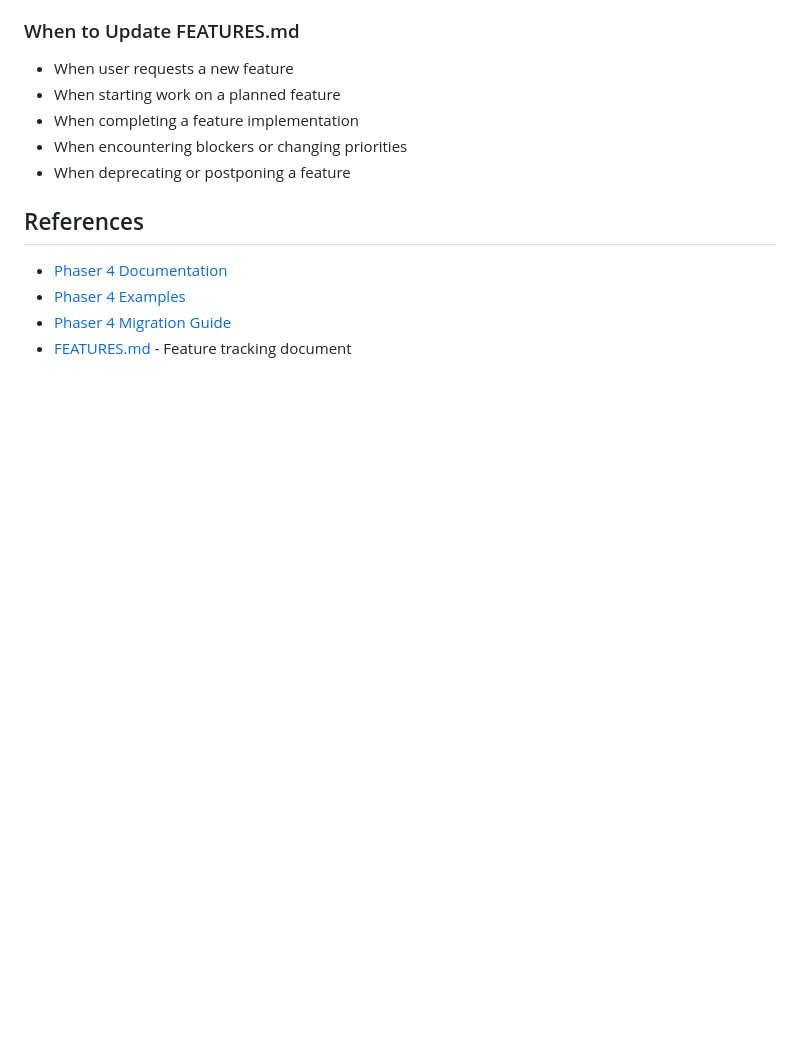
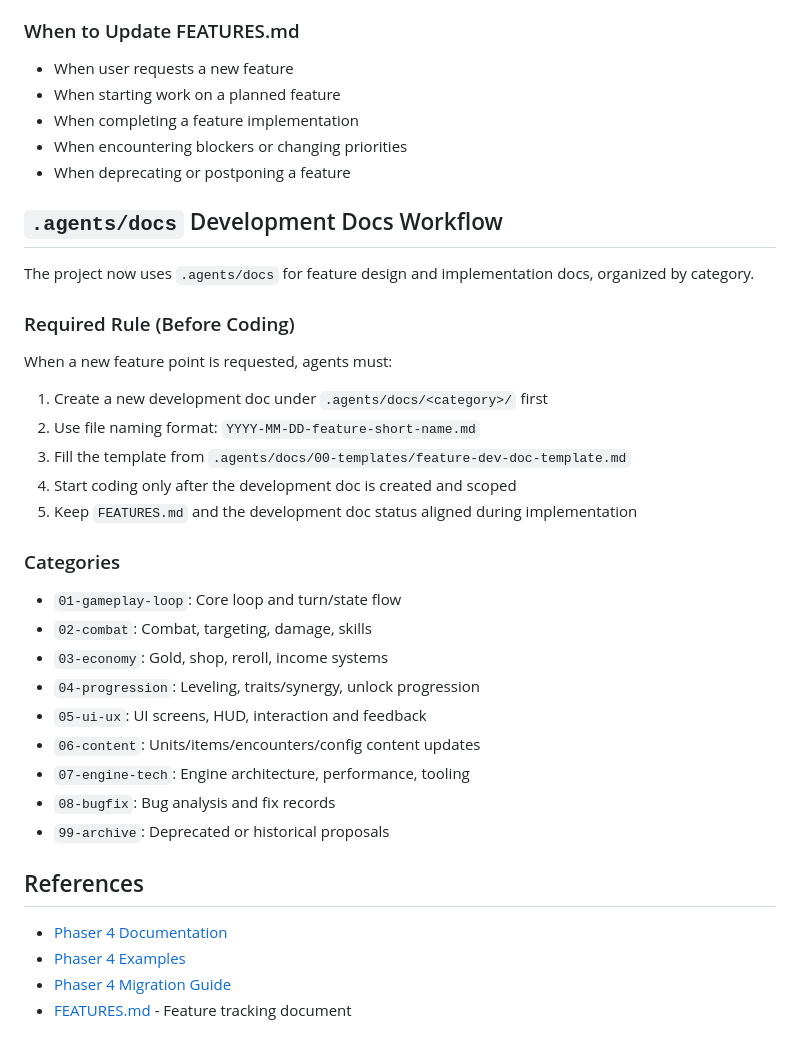
Before and after one commit to hi-WenR0/d3-like-autochess, a Markdown page: AGENTS.md, the part around the change. Drawn GitHub-style; blank space fills up the shorter version.

Commit message:
docs: add .agents docs structure and enforce feature doc-first workflow

```diff
--- a/AGENTS.md
+++ b/AGENTS.md
@@ -195,6 +195,32 @@ The project uses `FEATURES.md` to track feature requirements, development progre
 - When encountering blockers or changing priorities
 - When deprecating or postponing a feature
 
+## `.agents/docs` Development Docs Workflow
+
+The project now uses `.agents/docs` for feature design and implementation docs, organized by category.
+
+### Required Rule (Before Coding)
+
+When a new feature point is requested, agents must:
+
+1. Create a new development doc under `.agents/docs/<category>/` first
+2. Use file naming format: `YYYY-MM-DD-feature-short-name.md`
+3. Fill the template from `.agents/docs/00-templates/feature-dev-doc-template.md`
+4. Start coding only after the development doc is created and scoped
+5. Keep `FEATURES.md` and the development doc status aligned during implementation
+
+### Categories
+
+- `01-gameplay-loop`: Core loop and turn/state flow
+- `02-combat`: Combat, targeting, damage, skills
+- `03-economy`: Gold, shop, reroll, income systems
+- `04-progression`: Leveling, traits/synergy, unlock progression
+- `05-ui-ux`: UI screens, HUD, interaction and feedback
+- `06-content`: Units/items/encounters/config content updates
+- `07-engine-tech`: Engine architecture, performance, tooling
+- `08-bugfix`: Bug analysis and fix records
+- `99-archive`: Deprecated or historical proposals
+
 ## References
 
 - [Phaser 4 Documentation](https://docs.phaser.io/)
```
Also changed, not shown: .agents/docs/README.md (added, +28 -0 lines), 1 other file.
